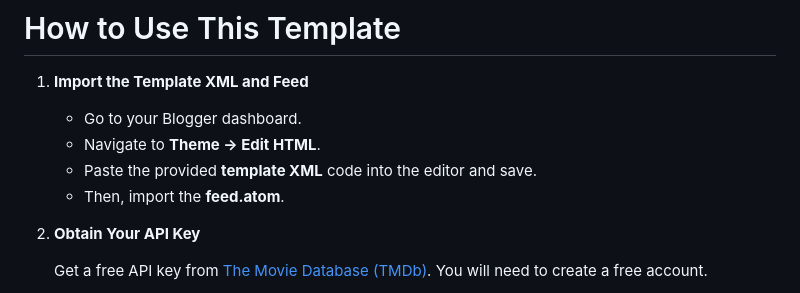
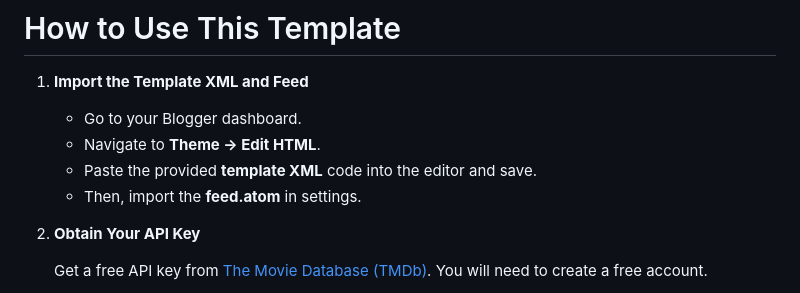
Before and after one commit to abefilm/ABEFILM-TMDB, a Markdown page: README.md, the part around the change. Rendered like a GitHub page.

Commit message:
Update README.md
Signed-off-by: abefilm <abeflixoriginal@gmail.com>

```diff
--- a/README.md
+++ b/README.md
@@ -235,7 +235,7 @@ No posting or data submission is done through this integration. It only fetches
    - Go to your Blogger dashboard.
    - Navigate to **Theme → Edit HTML**.
    - Paste the provided **template XML** code into the editor and save.
-   - Then, import the **feed.atom**.
+   - Then, import the **feed.atom** in settings.
 
 2.  **Obtain Your API Key**
 
```
